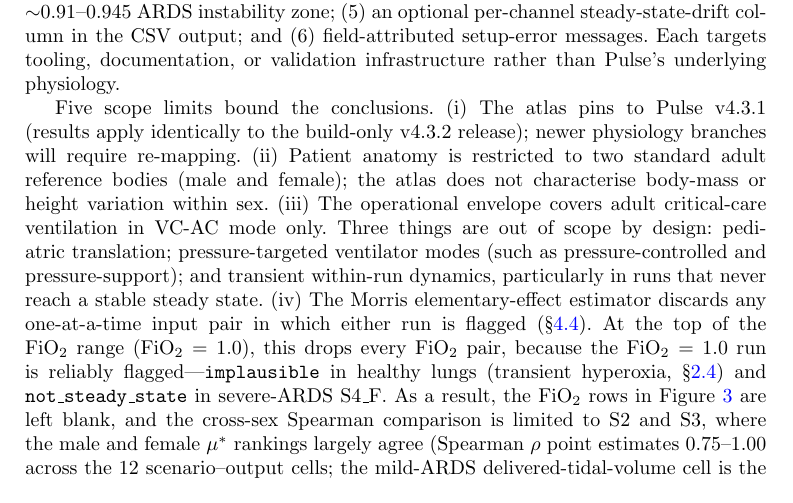
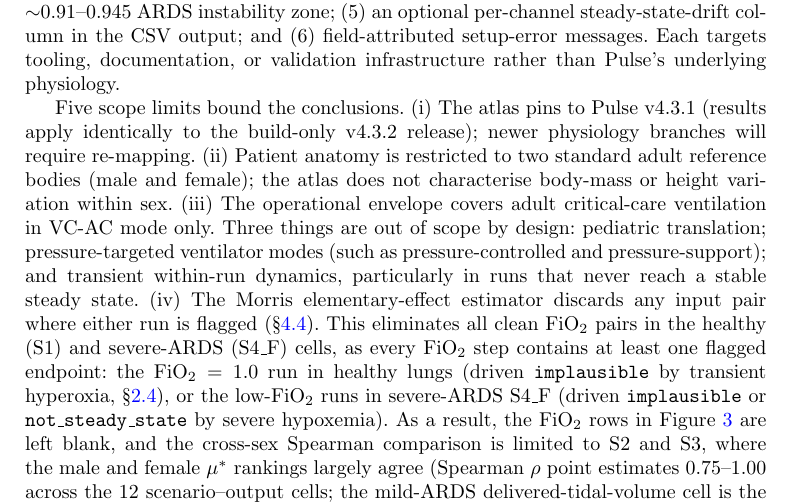
Before and after one commit to sadc-lab/pulse_reliability_atlas, a LaTeX paper (preprint_npj/paper.tex): part of page 18 of 27, cut so that both start at the same text. Compiled offline with pdfLaTeX.

Commit message:
[PAPER] Discussion (iv): correct the FiO2 elementary-effect-pair loss mechanism (S4_F)
Fixes a factual error in the fourth scope-limit sentence, verified against the
raw per-run data, results/morris_indices.parquet, Supplement S6, and the
monograph -- all three of which state the correct mechanism.

The old text claimed "the FiO2 = 1.0 run is reliably flagged ... not_steady_state
in severe-ARDS S4_F". This is false: in S4_F, 22 of 26 FiO2 = 1.0 runs are CLEAN
(only 4 not_steady_state, 0 implausible). The FiO2 elementary-effect pairs there
are indeed all lost (0 clean pairs -> blank FiO2 row), but because the LOW-FiO2
endpoints are reliably flagged by severe hypoxemia (46/46 implausible at
FiO2 = 0.21; 38/38 not_steady_state at FiO2 = 0.47), not the FiO2 = 1.0 run.

Also corrects the over-strong "this drops every FiO2 pair": FiO2 pairs remain
computable in S2 (7-8), S3 (16-18) and S4_M (1); only S1_F, S1_M and S4_F are
blank.

New wording aligns the paper with Supplement S6 and the monograph ("every FiO2
step has at least one flagged endpoint"). Data cross-checked as reproducible
(full_sweep == full_sweep_repro across all 8 cells) and internally consistent
(per-run parquet recomputation == results/cell_flag_summary.csv). LaTeX
underscores escaped (S4\_F, \texttt{not\_steady\_state}).

Verification: paper PDF+DOCX rebuilt OK; 0 undefined citations;
audit_claims.py --check-paper-sync 247/247 anchors, 97/97 sync.

```diff
--- a/preprint_npj/paper.tex
+++ b/preprint_npj/paper.tex
@@ -322,7 +322,7 @@ For machine-learning pipelines that train on Pulse-generated synthetic patient c
 
 Beyond guidance for downstream users, the atlas also serves the engine's maintainers: it provides the first public characterisation of an ARDS impairment-fraction solver-instability band ($[0.879, 0.945]$, \S\ref{sec:results-secondary}) and distils six concrete infrastructure recommendations for the Pulse maintainers (Supplement~\S\,\ref{sec:s11}): (1)~structured, machine-readable input-rejection events (one typed record per rejected field); (2)~documentation of the male reference body's blood-volume floor; (3)~a maintained Morris/Sobol sensitivity-analysis recipe for the operational inputs; (4)~a setup-time warning for the $\sim$0.91--0.945 ARDS instability zone; (5)~an optional per-channel steady-state-drift column in the CSV output; and (6)~field-attributed setup-error messages. Each targets tooling, documentation, or validation infrastructure rather than Pulse's underlying physiology.
 
-Five scope limits bound the conclusions. (i)~The atlas pins to Pulse v4.3.1 (results apply identically to the build-only v4.3.2 release); newer physiology branches will require re-mapping. (ii)~Patient anatomy is restricted to two standard adult reference bodies (male and female); the atlas does not characterise body-mass or height variation within sex. (iii)~The operational envelope covers adult critical-care ventilation in VC-AC mode only. Three things are out of scope by design: pediatric translation; pressure-targeted ventilator modes (such as pressure-controlled and pressure-support); and transient within-run dynamics, particularly in runs that never reach a stable steady state. (iv)~The Morris elementary-effect estimator discards any one-at-a-time input pair in which either run is flagged (\S\ref{sec:methods-detector}). At the top of the FiO$_2$ range (FiO$_2 = 1.0$), this drops every FiO$_2$ pair, because the FiO$_2 = 1.0$ run is reliably flagged---\texttt{implausible} in healthy lungs (transient hyperoxia, \S\ref{sec:results-hyperoxia}) and \texttt{not\_steady\_state} in severe-ARDS S4\_F. As a result, the FiO$_2$ rows in Figure~\ref{fig:morris} are left blank, and the cross-sex Spearman comparison is limited to S2 and S3, where the male and female $\mu^{*}$ rankings largely agree (Spearman $\rho$ point estimates $0.75$--$1.00$ across the 12 scenario--output cells; the mild-ARDS delivered-tidal-volume cell is the sole cell whose confidence interval includes zero) (Supplement~\S\,\ref{sec:s6}). These effects are deterministic consequences of the preregistered implausibility bound and steady-state window applied at the edges of the operational envelope---not a Pulse defect. Adding more trajectories cannot recover the discarded pairs, and re-running the whole grid with the 300-second window that resolves the hyperoxia plateau would break preregistration integrity while changing nothing for the runs that already settle. (v)~The hard physiological bounds behind the \texttt{implausible} flag (Supplement~\S\,\ref{sec:s3}) judge whether a \emph{sustained steady-state mean} is biologically plausible over the evaluation window, not whether a value is instantaneously attainable; rare clinical extremes---often transient or peri-mortem---can legitimately exceed them. The classifier categorises such runs rather than discarding them, and the deliberately conservative PaO$_2$ bound, revisited by a sensitivity reclassification (Supplement~\S\,\ref{sec:s3}), shows a threshold treated as adjustable rather than absolute. The bounds therefore operationalise a data-quality contract for synthetic training cohorts, not a claim that exceptional clinical trajectories are impossible. Each of these limitations is bounded, not open-ended, and none of them undermines the atlas's reliability claims within its declared scope.
+Five scope limits bound the conclusions. (i)~The atlas pins to Pulse v4.3.1 (results apply identically to the build-only v4.3.2 release); newer physiology branches will require re-mapping. (ii)~Patient anatomy is restricted to two standard adult reference bodies (male and female); the atlas does not characterise body-mass or height variation within sex. (iii)~The operational envelope covers adult critical-care ventilation in VC-AC mode only. Three things are out of scope by design: pediatric translation; pressure-targeted ventilator modes (such as pressure-controlled and pressure-support); and transient within-run dynamics, particularly in runs that never reach a stable steady state. (iv)~The Morris elementary-effect estimator discards any input pair where either run is flagged (\S\ref{sec:methods-detector}). This eliminates all clean FiO$_2$ pairs in the healthy (S1) and severe-ARDS (S4\_F) cells, as every FiO$_2$ step contains at least one flagged endpoint: the FiO$_2 = 1.0$ run in healthy lungs (driven \texttt{implausible} by transient hyperoxia, \S\ref{sec:results-hyperoxia}), or the low-FiO$_2$ runs in severe-ARDS S4\_F (driven \texttt{implausible} or \texttt{not\_steady\_state} by severe hypoxemia). As a result, the FiO$_2$ rows in Figure~\ref{fig:morris} are left blank, and the cross-sex Spearman comparison is limited to S2 and S3, where the male and female $\mu^{*}$ rankings largely agree (Spearman $\rho$ point estimates $0.75$--$1.00$ across the 12 scenario--output cells; the mild-ARDS delivered-tidal-volume cell is the sole cell whose confidence interval includes zero) (Supplement~\S\,\ref{sec:s6}). These effects are deterministic consequences of the preregistered implausibility bound and steady-state window applied at the edges of the operational envelope---not a Pulse defect. Adding more trajectories cannot recover the discarded pairs, and re-running the whole grid with the 300-second window that resolves the hyperoxia plateau would break preregistration integrity while changing nothing for the runs that already settle. (v)~The hard physiological bounds behind the \texttt{implausible} flag (Supplement~\S\,\ref{sec:s3}) judge whether a \emph{sustained steady-state mean} is biologically plausible over the evaluation window, not whether a value is instantaneously attainable; rare clinical extremes---often transient or peri-mortem---can legitimately exceed them. The classifier categorises such runs rather than discarding them, and the deliberately conservative PaO$_2$ bound, revisited by a sensitivity reclassification (Supplement~\S\,\ref{sec:s3}), shows a threshold treated as adjustable rather than absolute. The bounds therefore operationalise a data-quality contract for synthetic training cohorts, not a claim that exceptional clinical trajectories are impossible. Each of these limitations is bounded, not open-ended, and none of them undermines the atlas's reliability claims within its declared scope.
 
 The reliability atlas presented here is intended as foundational infrastructure rather than a terminal deliverable. The four-flag classifier and the per-cell traffic-light are reusable instruments that downstream Pulse users can apply to their own configurations without re-running the present sweep, and the atlas pipeline (preregistered, reproducible from a single Docker image with a fixed seed, released under Apache-2.0 alongside an audit ledger of all quantitative claims~\cite{wilkinson2016, munafo2017}) is designed to be re-executable when Pulse releases new physiology branches. Several extensions follow naturally from this groundwork. By characterising the adult operational envelope first, the atlas provides the methodological basis a pediatric translation layer would need, since pediatric physiological dynamics may differ from adult dynamics and cannot be safely adapted from an unmapped substrate; a native pediatric Pulse fork could build on such a translation in turn. A complementary metabolic-and-renal atlas would cover the channels Cornish et al.~\cite{cornish2023} identified as most assessment-sensitive but that no operational-input sweep currently characterises. And validating the atlas's reliability cells against real-world clinical databases---for example adult intensive-care records such as MIMIC-IV---by cross-tabulating documented ventilation settings against the per-cell reliability map would connect the map to bedside practice. Taken together, these directions---pediatric adaptation and clinical-database validation foremost---would broaden the cardiopulmonary-and-metabolic Pulse-reliability picture that the present work begins. Ultimately, because Pulse-generated cohorts are used as machine-learning training data, knowing where that synthetic substrate can be trusted is a prerequisite for building clinical decision-support tools that are safe to rely on. Ventilation automation is, moreover, already reaching the bedside: a recent multicentre randomised trial of closed-loop ventilation (ACTiVE) improved several ventilation-quality metrics yet showed no difference in ventilator-free days or mortality relative to protocolized conventional ventilation~\cite{sinnige2026active}---a reminder of how hard the patient--machine control problem is, and of why the next generation of such controllers, increasingly reliant on synthetic physiology for training and testing, will depend on exactly the kind of trustworthiness map this atlas provides.
 
```
